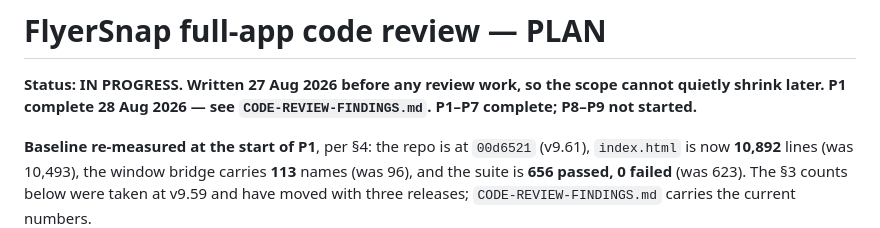
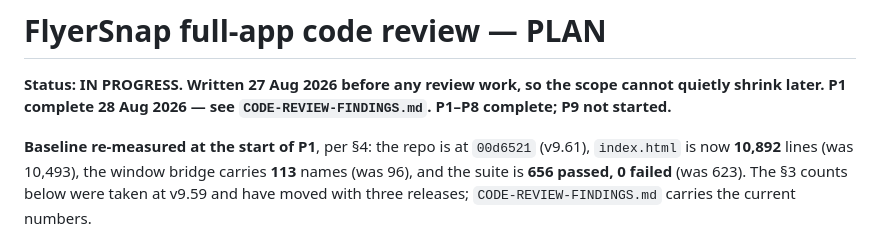
Before and after one commit to lfaley/FlyerScannerAndScheduler, a Markdown page: CODE-REVIEW-PLAN.md, the part around the change. GitHub-like rendering.

```diff
--- a/CODE-REVIEW-PLAN.md
+++ b/CODE-REVIEW-PLAN.md
@@ -2,7 +2,7 @@
 
 **Status: IN PROGRESS. Written 27 Aug 2026 before any review work, so the scope
 cannot quietly shrink later. P1 complete 28 Aug 2026 — see
-`CODE-REVIEW-FINDINGS.md`. P1–P7 complete; P8–P9 not started.**
+`CODE-REVIEW-FINDINGS.md`. P1–P8 complete; P9 not started.**
 
 **Baseline re-measured at the start of P1**, per §4: the repo is at `00d6521`
 (v9.61), `index.html` is now **10,892** lines (was 10,493), the window bridge
```
Also changed, not shown: CODE-REVIEW-FINDINGS.md (+123 -1 lines).
